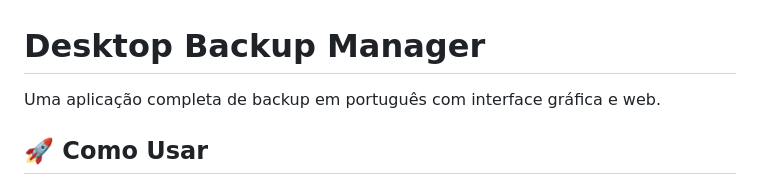
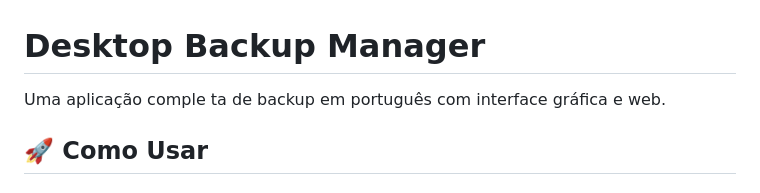
Before and after one commit to EduradoPessoa/backup_system, a Markdown page: README.md, the part around the change. GitHub-like rendering.

```diff
--- a/README.md
+++ b/README.md
@@ -1,6 +1,6 @@
 # Desktop Backup Manager
 
-Uma aplicação completa de backup em português com interface gráfica e web.
+Uma aplicação comple    ta de backup em português com interface gráfica e web.
 
 ## 🚀 Como Usar
 
```
